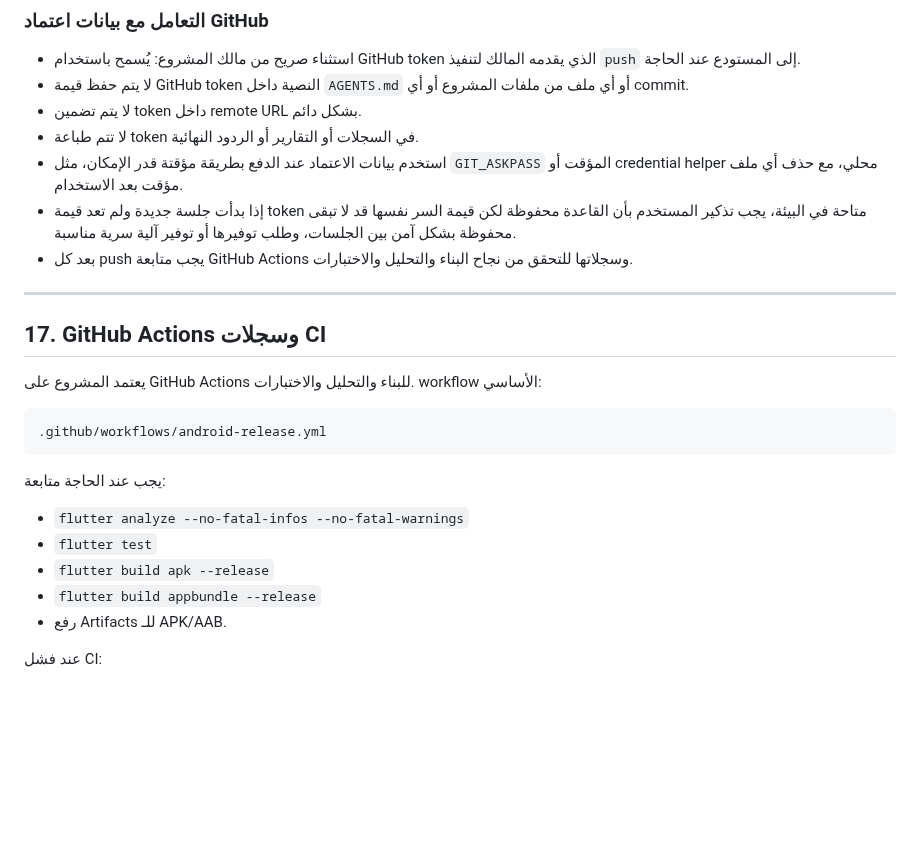
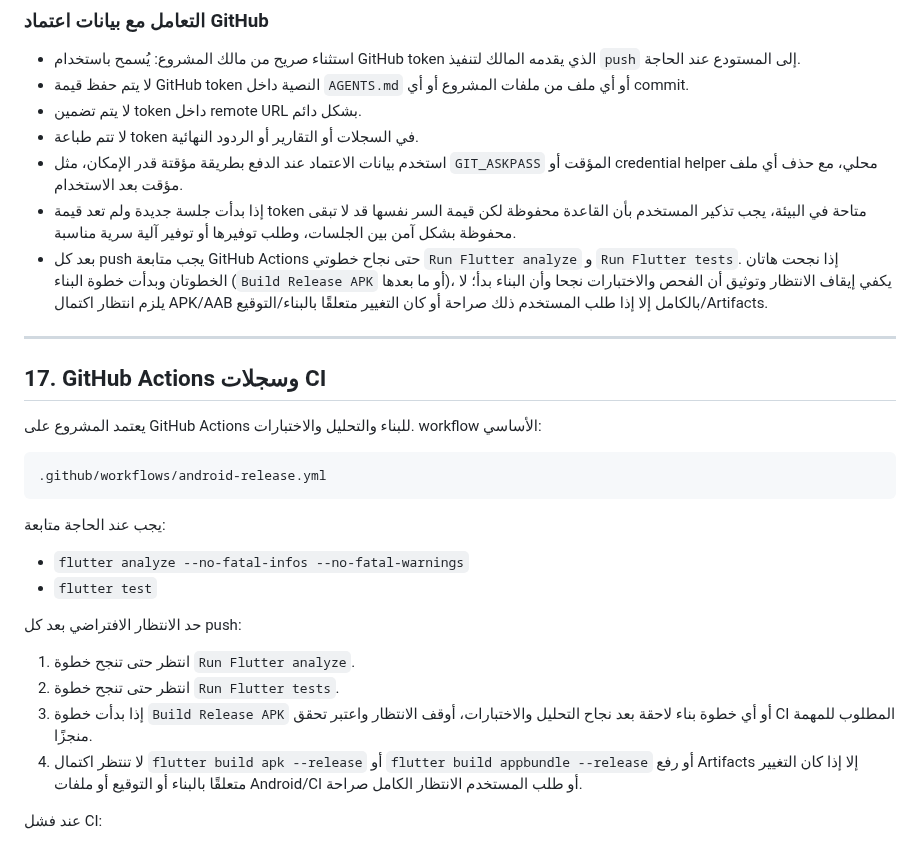
Before and after one commit to Nagmix/FirstProAccounting, a Markdown page: AGENTS.md, the part around the change. Rendered like a GitHub page; blank space fills up the shorter version.

Commit message:
docs: limit CI wait to analysis and tests

```diff
--- a/AGENTS.md
+++ b/AGENTS.md
@@ -380,7 +380,7 @@ git config user.email "nooraldeen.ahmed@nagmix.net"
 - لا تتم طباعة token في السجلات أو التقارير أو الردود النهائية.
 - استخدم بيانات الاعتماد عند الدفع بطريقة مؤقتة قدر الإمكان، مثل `GIT_ASKPASS` المؤقت أو credential helper محلي، مع حذف أي ملف مؤقت بعد الاستخدام.
 - إذا بدأت جلسة جديدة ولم تعد قيمة token متاحة في البيئة، يجب تذكير المستخدم بأن القاعدة محفوظة لكن قيمة السر نفسها قد لا تبقى محفوظة بشكل آمن بين الجلسات، وطلب توفيرها أو توفير آلية سرية مناسبة.
-- بعد كل push يجب متابعة GitHub Actions وسجلاتها للتحقق من نجاح البناء والتحليل والاختبارات.
+- بعد كل push يجب متابعة GitHub Actions حتى نجاح خطوتي `Run Flutter analyze` و `Run Flutter tests`. إذا نجحت هاتان الخطوتان وبدأت خطوة البناء (`Build Release APK` أو ما بعدها)، يكفي إيقاف الانتظار وتوثيق أن الفحص والاختبارات نجحا وأن البناء بدأ؛ لا يلزم انتظار اكتمال APK/AAB بالكامل إلا إذا طلب المستخدم ذلك صراحة أو كان التغيير متعلقًا بالبناء/التوقيع/Artifacts.
 
 ---
 
@@ -396,9 +396,13 @@ git config user.email "nooraldeen.ahmed@nagmix.net"
 
 - `flutter analyze --no-fatal-infos --no-fatal-warnings`
 - `flutter test`
-- `flutter build apk --release`
-- `flutter build appbundle --release`
-- رفع Artifacts للـ APK/AAB.
+
+حد الانتظار الافتراضي بعد كل push:
+
+1. انتظر حتى تنجح خطوة `Run Flutter analyze`.
+2. انتظر حتى تنجح خطوة `Run Flutter tests`.
+3. إذا بدأت خطوة `Build Release APK` أو أي خطوة بناء لاحقة بعد نجاح التحليل والاختبارات، أوقف الانتظار واعتبر تحقق CI المطلوب للمهمة منجزًا.
+4. لا تنتظر اكتمال `flutter build apk --release` أو `flutter build appbundle --release` أو رفع Artifacts إلا إذا كان التغيير متعلقًا بالبناء أو التوقيع أو ملفات Android/CI أو طلب المستخدم الانتظار الكامل صراحة.
 
 عند فشل CI:
 
```
